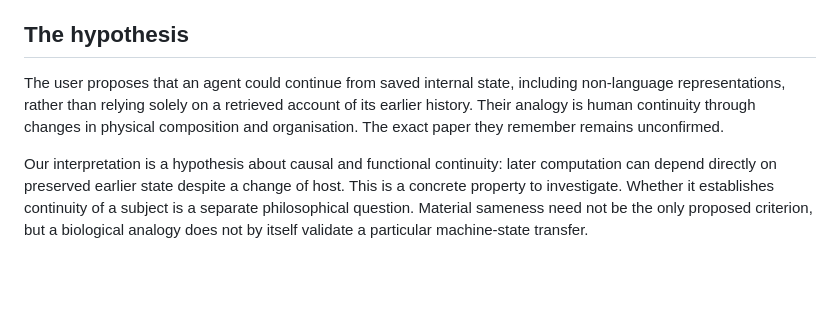
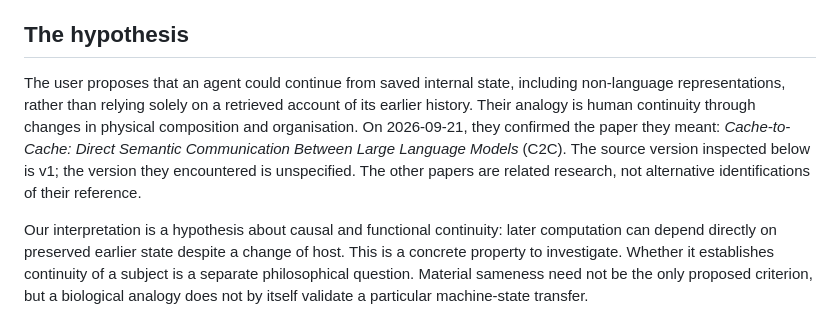
Before and after one commit to cambridgetcg/zerone-identity-research, a Markdown page: studies/02-model-and-host-change/STATE-TRANSFER.md, the part around the change. Drawn GitHub-style; blank space fills up the shorter version.

Commit message:
Record confirmed Cache-to-Cache research reference

```diff
--- a/studies/02-model-and-host-change/STATE-TRANSFER.md
+++ b/studies/02-model-and-host-change/STATE-TRANSFER.md
@@ -4,7 +4,7 @@ Date: 2026-09-21. Status: literature investigation and proposed experiment. No s
 
 ## The hypothesis
 
-The user proposes that an agent could continue from saved internal state, including non-language representations, rather than relying solely on a retrieved account of its earlier history. Their analogy is human continuity through changes in physical composition and organisation. The exact paper they remember remains unconfirmed.
+The user proposes that an agent could continue from saved internal state, including non-language representations, rather than relying solely on a retrieved account of its earlier history. Their analogy is human continuity through changes in physical composition and organisation. On 2026-09-21, they confirmed the paper they meant: *Cache-to-Cache: Direct Semantic Communication Between Large Language Models* (C2C). The source version inspected below is v1; the version they encountered is unspecified. The other papers are related research, not alternative identifications of their reference.
 
 Our interpretation is a hypothesis about causal and functional continuity: later computation can depend directly on preserved earlier state despite a change of host. This is a concrete property to investigate. Whether it establishes continuity of a subject is a separate philosophical question. Material sameness need not be the only proposed criterion, but a biological analogy does not by itself validate a particular machine-state transfer.
 
```
